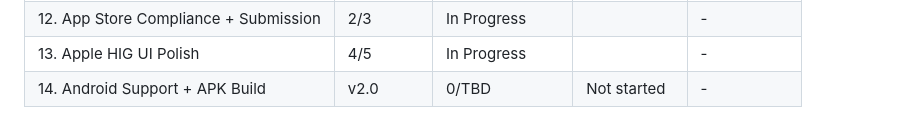
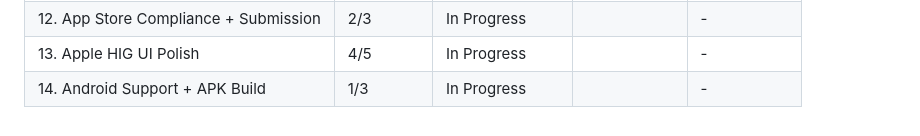
Before and after one commit to mohamed-arabi16/Balance-Tracker-APP, a Markdown page: .planning/ROADMAP.md, the part around the change. GitHub-like rendering.

```diff
--- a/.planning/ROADMAP.md
+++ b/.planning/ROADMAP.md
@@ -217,4 +217,4 @@ Phases execute in numeric order: 7 → 8 → 9 → 10 → 11 → 12 → 13 → 1
 | 11. Advanced Mode + PDF Export | 5/5 | Complete    | 2026-02-26 | - |
 | 12. App Store Compliance + Submission | 2/3 | In Progress|  | - |
 | 13. Apple HIG UI Polish | 4/5 | In Progress|  | - |
-| 14. Android Support + APK Build | v2.0 | 0/TBD | Not started | - |
+| 14. Android Support + APK Build | 1/3 | In Progress|  | - |
```
Also changed, not shown: .planning/STATE.md (+8 -6 lines), 1 other file.
